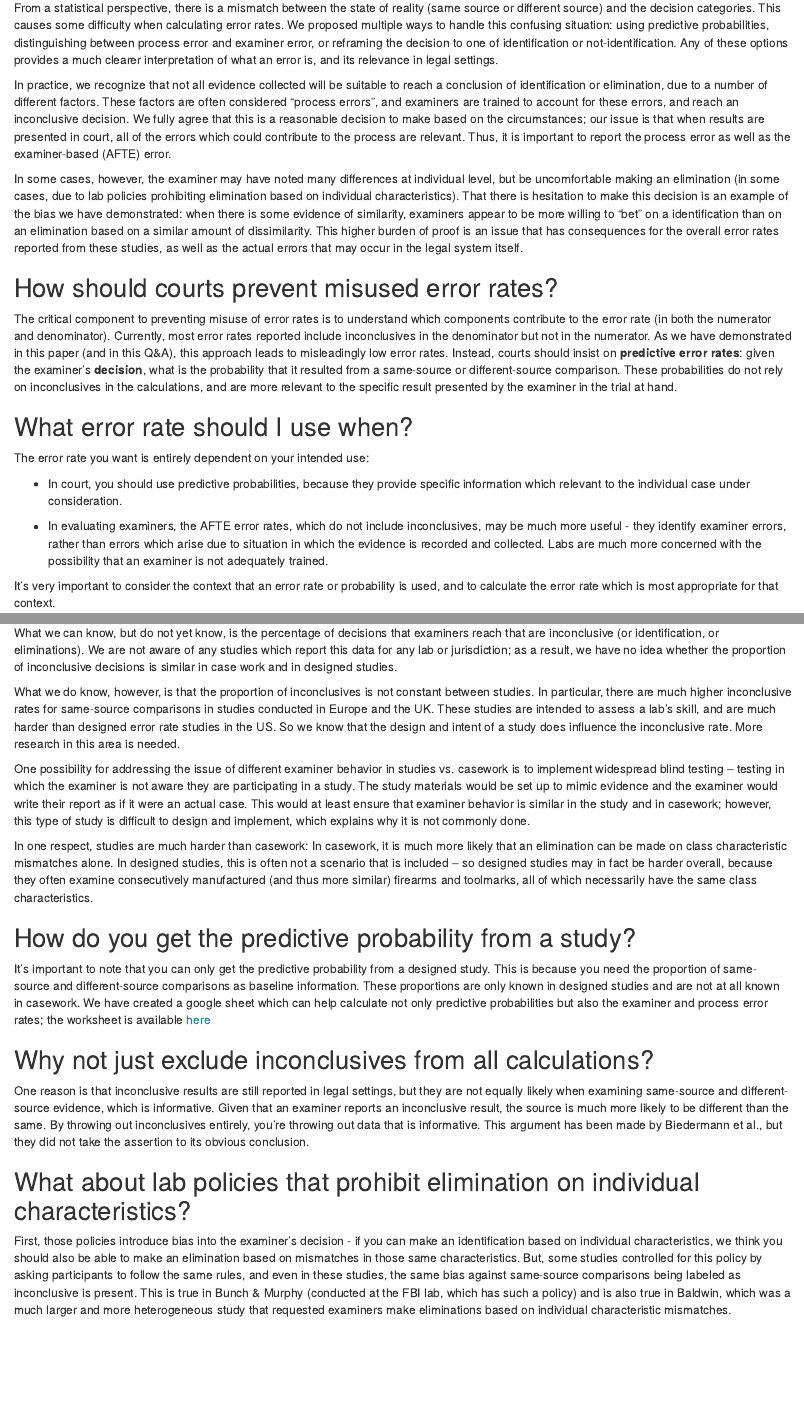
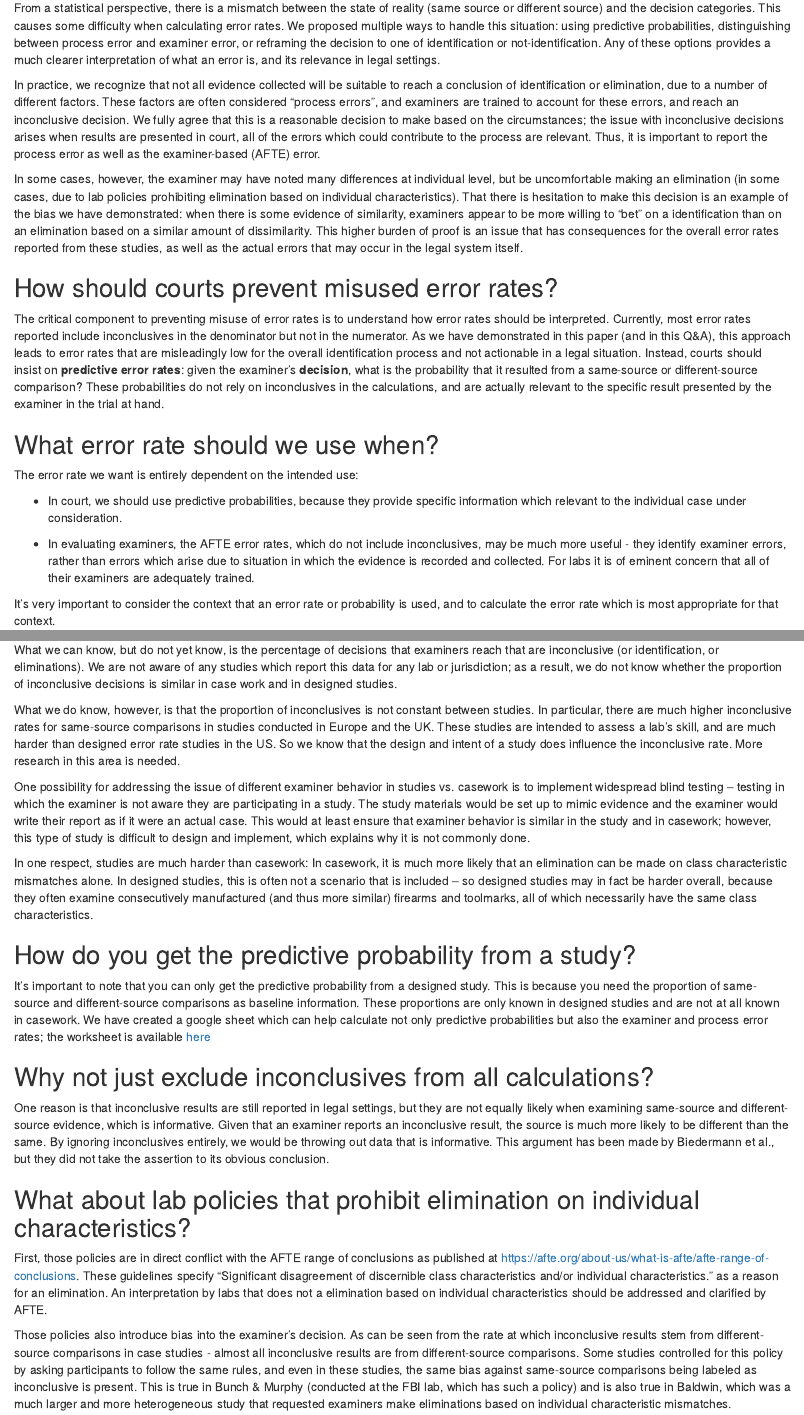
Before and after one commit to heike/inconclusives, an R Markdown document (CSAFE-blog-post.Rmd): the page in a window 1100 px wide, from 1730 px down before the commit and from 1680 px down after it, so that both start at the same text, and a second part further down, joined at a grey line. The pictures show the output file CSAFE-blog-post.html that the author committed with the source, opened offline.

Commit message:
some re-phrasing

```diff
--- a/CSAFE-blog-post.Rmd
+++ b/CSAFE-blog-post.Rmd
@@ -122,25 +127,26 @@ The real story here seems to be that while studies that are more difficult do se
 
 ## Examiners often report a final answer of "inconclusive", and this is correct according to the AFTE standard. Should inconclusives be allowed as a final answer?
 
-From a statistical perspective, there is a mismatch between the state of reality (same source or different source) and the decision categories. This causes some difficulty when calculating error rates. We proposed multiple ways to handle this confusing situation: using predictive probabilities, distinguishing between process error and examiner error, or reframing the decision to one of identification or not-identification. Any of these options provides a much clearer interpretation of what an error is, and its relevance in legal settings.
+From a statistical perspective, there is a mismatch between the state of reality (same source or different source) and the decision categories. This causes some difficulty when calculating error rates. We proposed multiple ways to handle this  situation: using predictive probabilities, distinguishing between process error and examiner error, or reframing the decision to one of identification or not-identification. Any of these options provides a much clearer interpretation of what an error is, and its relevance in legal settings.
 
-In practice, we recognize that not all evidence collected will be suitable to reach a conclusion of identification or elimination, due to a number of different factors. These factors are often considered "process errors", and examiners are trained to account for these errors, and reach an inconclusive decision. We fully agree that this is a reasonable decision to make based on the circumstances; our issue is that when results are presented in court, all of the errors which could contribute to the process are relevant. Thus, it is important to report the process error as well as the examiner-based (AFTE) error.
+In practice, we recognize that not all evidence collected will be suitable to reach a conclusion of identification or elimination, due to a number of different factors. These factors are often considered "process errors", and examiners are trained to account for these errors, and reach an inconclusive decision. We fully agree that this is a reasonable decision to make based on the circumstances; the issue with inconclusive decisions arises when results are presented in court, all of the errors which could contribute to the process are relevant. Thus, it is important to report the process error as well as the examiner-based (AFTE) error.
 
 In some cases, however, the examiner may have noted many differences at individual level, but be uncomfortable making an elimination (in some cases, due to lab policies prohibiting elimination based on individual characteristics). That there is hesitation to make this decision is an example of the bias we have demonstrated: when there is some evidence of similarity, examiners appear to be more willing to "bet" on a identification than on an elimination based on a similar amount of dissimilarity. This higher burden of proof is an issue that has consequences for the overall error rates reported from these studies, as well as the actual errors that may occur in the legal system itself.
 
 ## How should courts prevent misused error rates?
 
-The critical component to preventing misuse of error rates is to understand which components contribute to the error rate (in both the numerator and denominator). Currently, most error rates reported include inconclusives in the denominator but not in the numerator. As we have demonstrated in this paper (and in this Q&A), this approach leads to misleadingly low error rates. Instead, courts should insist on **predictive error rates**: given the examiner's **decision**, what is the probability that it resulted from a same-source or different-source comparison. These probabilities do not rely on inconclusives in the calculations, and are more relevant to the specific result presented by the examiner in the trial at hand.
+The critical component to preventing misuse of error rates is to understand how error rates should be interpreted.  Currently, most error rates reported include inconclusives in the denominator but not in the numerator. As we have demonstrated in this paper (and in this Q&A), this approach leads to error rates that are misleadingly low for the overall identification process and not actionable in a legal situation.
+Instead, courts should insist on **predictive error rates**: given the examiner's **decision**, what is the probability that it resulted from a same-source or different-source comparison? These probabilities do not rely on inconclusives in the calculations, and are actually relevant to the specific result presented by the examiner in the trial at hand.
 
 <!-- From q8 -->
 
-## What error rate should I use when?
+## What error rate should we use when?
 
-The error rate you want is entirely dependent on your intended use:
+The error rate we want is entirely dependent on the intended use:
 
-- In court, you should use predictive probabilities, because they provide specific information which relevant to the individual case under consideration.
+- In court, we should use predictive probabilities, because they provide specific information which relevant to the individual case under consideration.
 
-- In evaluating examiners, the AFTE error rates, which do not include inconclusives, may be much more useful - they identify examiner errors, rather than errors which arise due to situation in which the evidence is recorded and collected. Labs are much more concerned with the possibility that an examiner is not adequately trained.
+- In evaluating examiners, the AFTE error rates, which do not include inconclusives, may be much more useful - they identify examiner errors, rather than errors which arise due to situation in which the evidence is recorded and collected. For labs it is of eminent concern that all of their examiners are adequately trained.
 
 It's very important to consider the context that an error rate or probability is used, and to calculate the error rate which is most appropriate for that context.
 
@@ -176,7 +182,7 @@ The current way errors are reported (when the reporter is being thorough) is to
 
 First off, we can't know the answer to this question, because we can't ever know ground truth in casework. This is why we have to base everything we know on designed studies -- because ground truth is known. So we will never know whether the proportion of e.g. same source and different source comparisons in experiments is representative of casework.
 
-What we can know, but do not yet know, is the percentage of decisions that examiners reach that are inconclusive (or identification, or eliminations). We are not aware of any studies which report this data for any lab or jurisdiction; as a result, we have no idea whether the proportion of inconclusive decisions is similar in case work and in designed studies.
+What we can know, but do not yet know, is the percentage of decisions that examiners reach that are inconclusive (or identification, or eliminations). We are not aware of any studies which report this data for any lab or jurisdiction; as a result, we do not know whether the proportion of inconclusive decisions is similar in case work and in designed studies.
 
 What we do know, however, is that the proportion of inconclusives is not constant between studies. In particular, there are much higher inconclusive rates for same-source comparisons in studies conducted in Europe and the UK. These studies are intended to assess a lab's skill, and are much harder than designed error rate studies in the US. So we know that the design and intent of a study does influence the inconclusive rate. More  research in this area is needed.
 
@@ -193,11 +199,14 @@ We have created a google sheet which can help calculate not only predictive prob
 
 ## Why not just exclude inconclusives from all calculations?
 
-One reason is that inconclusive results are still reported in legal settings, but they are not equally likely when examining same-source and different-source evidence, which is informative. Given that an examiner reports an inconclusive result, the source is much more likely to be different than the same. By throwing out inconclusives entirely, you're throwing out data that is informative. This argument has been made by Biedermann et al., but they did not take the assertion to its obvious conclusion.
+One reason is that inconclusive results are still reported in legal settings, but they are not equally likely when examining same-source and different-source evidence, which is informative. Given that an examiner reports an inconclusive result, the source is much more likely to be different than the same. By ignoring inconclusives entirely, we would be throwing out data that is informative. This argument has been made by Biedermann et al., but they did not take the assertion to its obvious conclusion.
 
 ## What about lab policies that prohibit elimination on individual characteristics?
 
-First, those policies introduce bias into the examiner's decision - if you can make an identification based on individual characteristics, we think you should also be able to make an elimination based on mismatches in those same characteristics.  But, some studies controlled for this policy by asking participants to follow the same rules, and even in these studies, the same bias against same-source comparisons being labeled as inconclusive is present. This is true in Bunch & Murphy (conducted at the FBI lab, which has such a policy) and is also true in Baldwin, which was a much larger and more heterogeneous study that requested examiners make eliminations based on individual characteristic mismatches.
+First, those policies are in direct conflict with the AFTE range of conclusions as published at https://afte.org/about-us/what-is-afte/afte-range-of-conclusions.
+These guidelines specify "Significant disagreement of discernible class characteristics and/or individual characteristics." as a reason for an elimination. An interpretation by labs that does not a elimination based on individual characteristics should be addressed and clarified by AFTE.
+
+Those policies also introduce bias into the examiner's decision. As can be seen from the rate at which inconclusive results stem from different-source comparisons in case studies - almost all inconclusive results are from different-source comparisons. Some studies controlled for this policy by asking participants to follow the same rules, and even in these studies, the same bias against same-source comparisons being labeled as inconclusive is present. This is true in Bunch & Murphy (conducted at the FBI lab, which has such a policy) and is also true in Baldwin, which was a much larger and more heterogeneous study that requested examiners make eliminations based on individual characteristic mismatches.
 
 ## A finding of "no identification" could easily be misinterpreted by a non-firearms examiner, such as a juror or attorney, as an elimination.
 
```
Also changed, not shown: CSAFE-blog-post.html, CSAFE-blog-post.Rmd (9 more changed lines).
